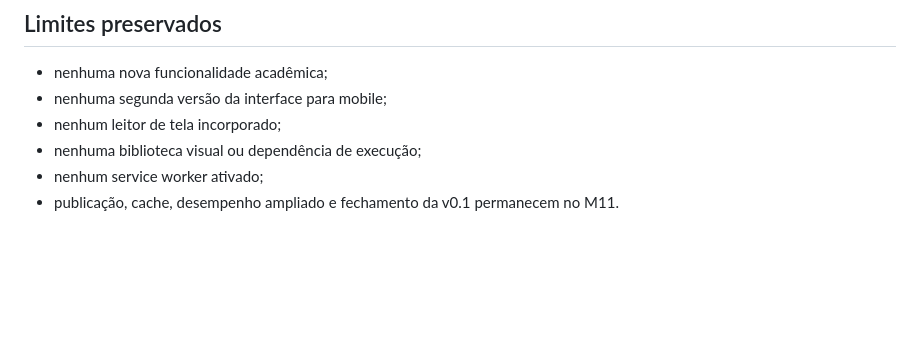
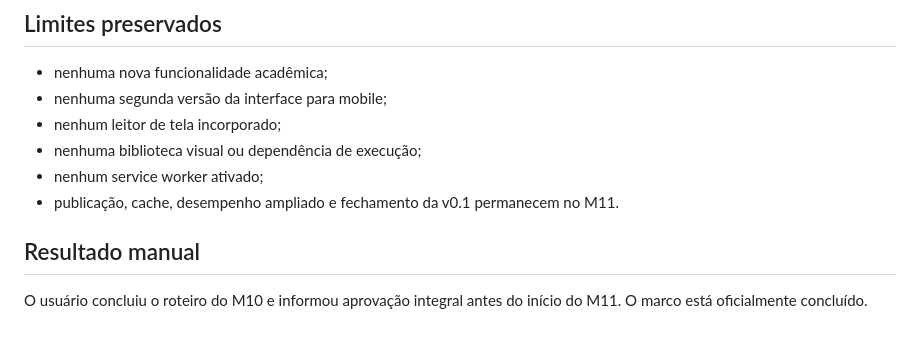
Before and after one commit to ViniciuSidney/concept-compass, a Markdown page: docs/validacao-m10.md, the part around the change. GitHub-like rendering; blank space fills up the shorter version.

Commit message:
docs(m10): registra aprovação dos testes manuais

```diff
--- a/docs/validacao-m10.md
+++ b/docs/validacao-m10.md
@@ -70,3 +70,7 @@ A conferência visual e interativa deve ser realizada no navegador local porque
 - nenhuma biblioteca visual ou dependência de execução;
 - nenhum service worker ativado;
 - publicação, cache, desempenho ampliado e fechamento da v0.1 permanecem no M11.
+
+## Resultado manual
+
+O usuário concluiu o roteiro do M10 e informou aprovação integral antes do início do M11. O marco está oficialmente concluído.
```
